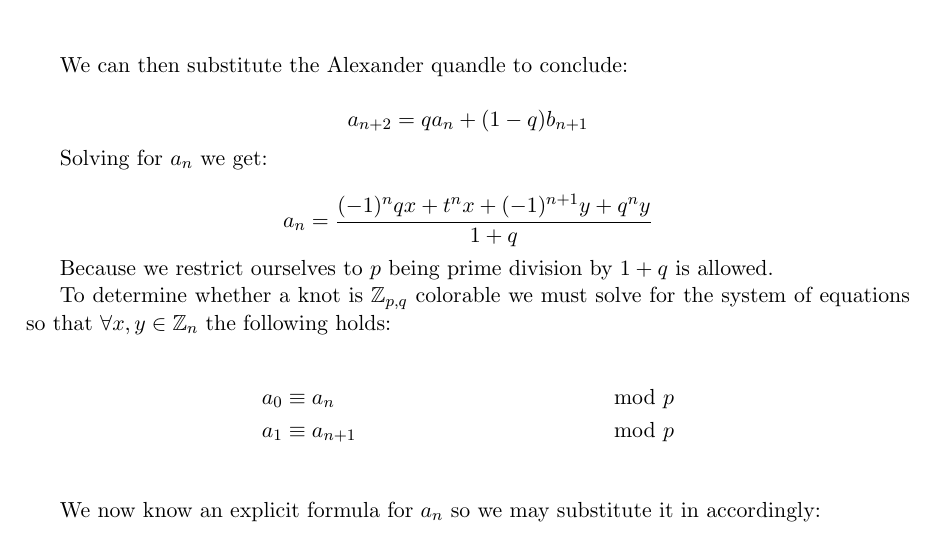
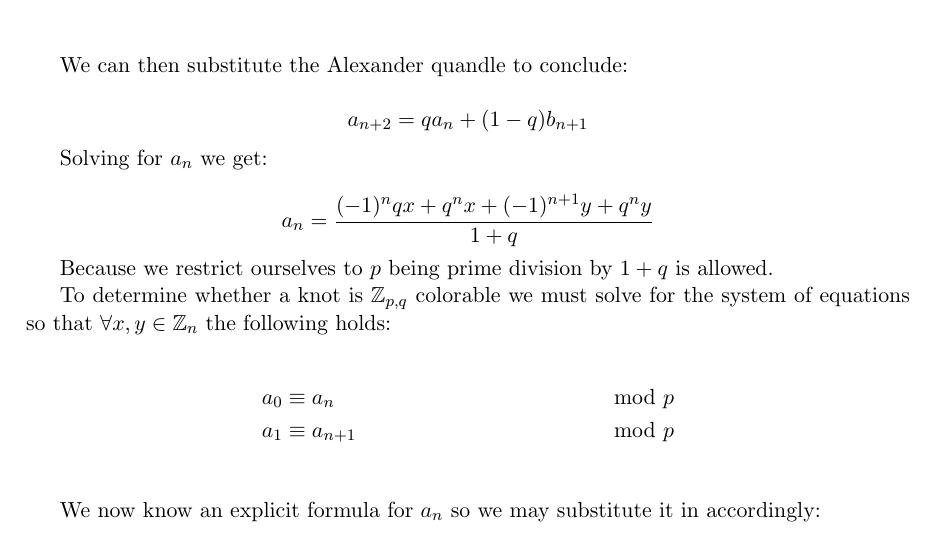
Before and after one commit to rueberger/191_Final_Project, a LaTeX document (body.tex): part of page 1 of 5, cut so that both start at the same text. Compiled offline with pdfLaTeX.

Commit message:
Changed a t to q

```diff
--- a/body.tex
+++ b/body.tex
@@ -18,7 +18,7 @@ $$ a_{n+2} = qa_{n} + (1-q)b_{n+1} $$
 
 Solving for $a_n$ we get:
 
-$$ a_n = \frac{(-1)^nqx+t^nx+(-1)^{n+1}y+q^ny}{1+q} $$
+$$ a_n = \frac{(-1)^nqx+q^nx+(-1)^{n+1}y+q^ny}{1+q} $$
 
 Because we restrict ourselves to $p$ being prime division by $1+q$ is allowed.
 
```
